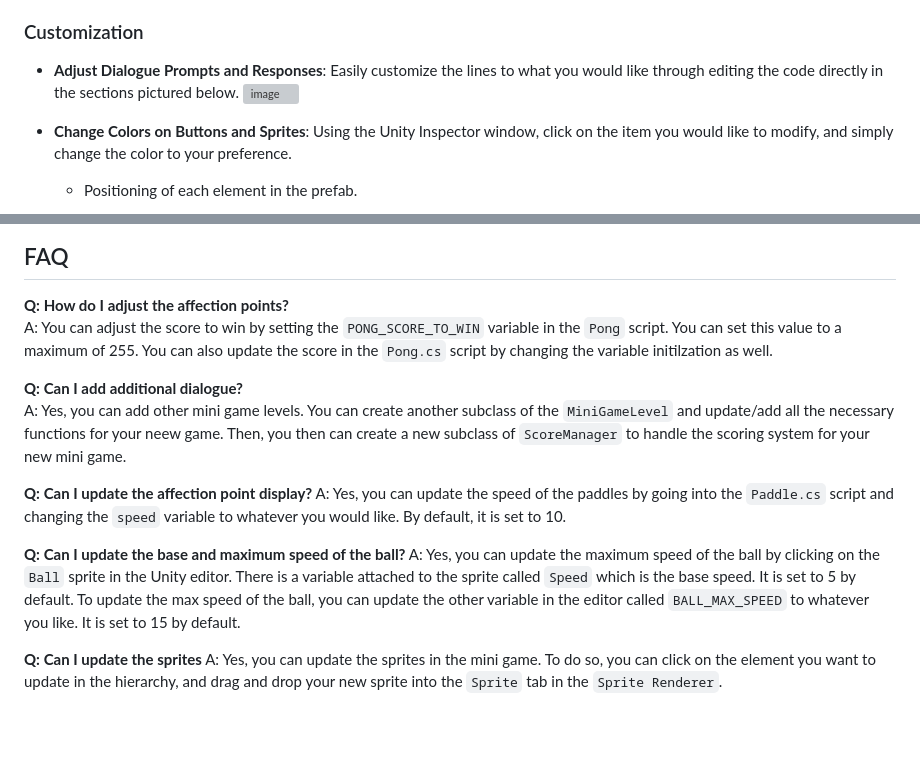
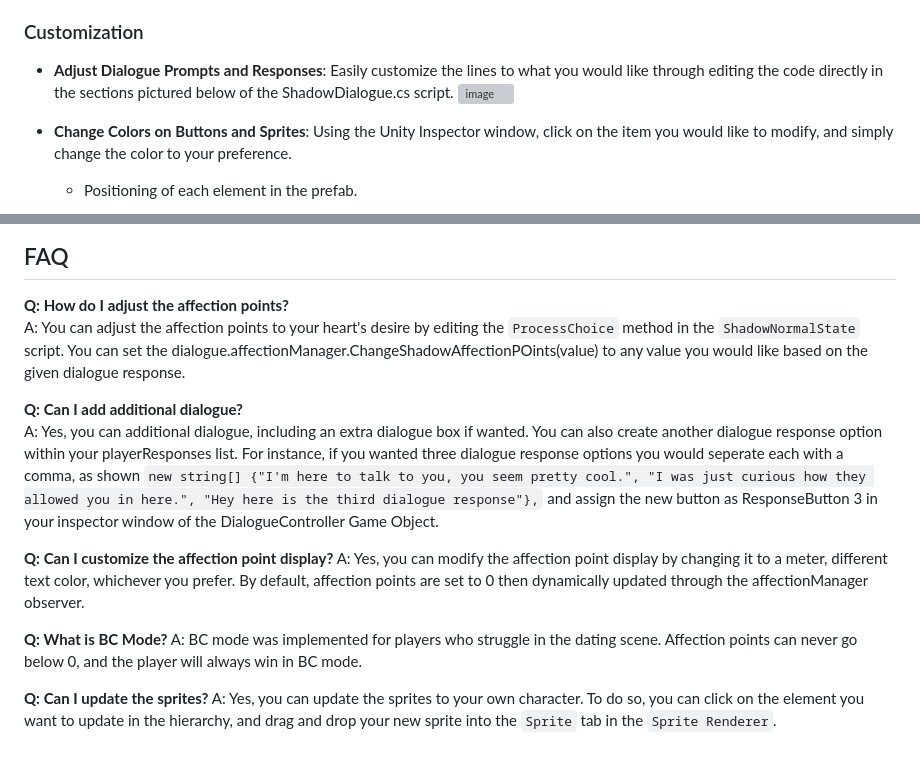
Before and after one commit to AmandaBoard/AmandaBoard.github.io, a Markdown page: ShadowREADME.md, 2 parts joined by grey strips. Drawn GitHub-style; blank space fills up the shorter version; grey boxes are pictures that could not be loaded.

```diff
--- a/ShadowREADME.md
+++ b/ShadowREADME.md
@@ -54,7 +54,7 @@ This asset offers a custom interactable scene with a selected character, i.e Sha
 
 ### Customization
 
--   **Adjust Dialogue Prompts and Responses**: Easily customize the lines to what you would like through editing the code directly in the sections pictured below.
+-   **Adjust Dialogue Prompts and Responses**: Easily customize the lines to what you would like through editing the code directly in the sections pictured below of the ShadowDialogue.cs script.
 ![image](https://github.com/user-attachments/assets/65e6bd0c-1b30-4527-ab91-b77217c5e53c)
 
 -   **Change Colors on Buttons and Sprites**: Using the Unity Inspector window, click on the item you would like to modify, and simply change the color to your preference.
@@ -68,16 +68,16 @@ This asset offers a custom interactable scene with a selected character, i.e Sha
 ## FAQ
 
 **Q: How do I adjust the affection points?**
-A: You can adjust the score to win by setting the `PONG_SCORE_TO_WIN` variable in the `Pong` script. You can set this value to a maximum of 255. You can also update the score in the `Pong.cs` script by changing the variable initilzation as well.
+A: You can adjust the affection points to your heart's desire by editing the `ProcessChoice` method in the `ShadowNormalState` script. You can set the dialogue.affectionManager.ChangeShadowAffectionPOints(value) to any value you would like based on the given dialogue response.
 
 **Q: Can I add additional dialogue?**
-A: Yes, you can add other mini game levels. You can create another subclass of the `MiniGameLevel` and update/add all the necessary functions for your neew game. Then, you then can create a new subclass of `ScoreManager` to handle the scoring system for your new mini game.
+A: Yes, you can additional dialogue, including an extra dialogue box if wanted. You can also create another dialogue response option within your playerResponses list. For instance, if you wanted three dialogue response options you would seperate each with a comma, as shown `new string[] {"I'm here to talk to you, you seem pretty cool.", "I was just curious how they allowed you in here.", "Hey here is the third dialogue response"},` and assign the new button as ResponseButton 3 in your inspector window of the DialogueController Game Object.
 
-**Q: Can I update the affection point display?**
-A: Yes, you can update the speed of the paddles by going into the `Paddle.cs` script and changing the `speed` variable to whatever you would like. By default, it is set to 10.
+**Q: Can I customize the affection point display?**
+A: Yes, you can modify the affection point display by changing it to a meter, different text color, whichever you prefer. By default, affection points are set to 0 then dynamically updated through the affectionManager observer.
 
-**Q: Can I update the base and maximum speed of the ball?**
-A: Yes, you can update the maximum speed of the ball by clicking on the `Ball` sprite in the Unity editor. There is a variable attached to the sprite called `Speed` which is the base speed. It is set to 5 by default. To update the max speed of the ball, you can update the other variable in the editor called `BALL_MAX_SPEED` to whatever you like. It is set to 15 by default.
+**Q: What is BC Mode?**
+A: BC mode was implemented for players who struggle in the dating scene. Affection points can never go below 0, and the player will always win in BC mode.
 
-**Q: Can I update the sprites**
-A: Yes, you can update the sprites in the mini game. To do so, you can click on the element you want to update in the hierarchy, and drag and drop your new sprite into the `Sprite` tab in the `Sprite Renderer`.
+**Q: Can I update the sprites?**
+A: Yes, you can update the sprites to your own character. To do so, you can click on the element you want to update in the hierarchy, and drag and drop your new sprite into the `Sprite` tab in the `Sprite Renderer`.
```
